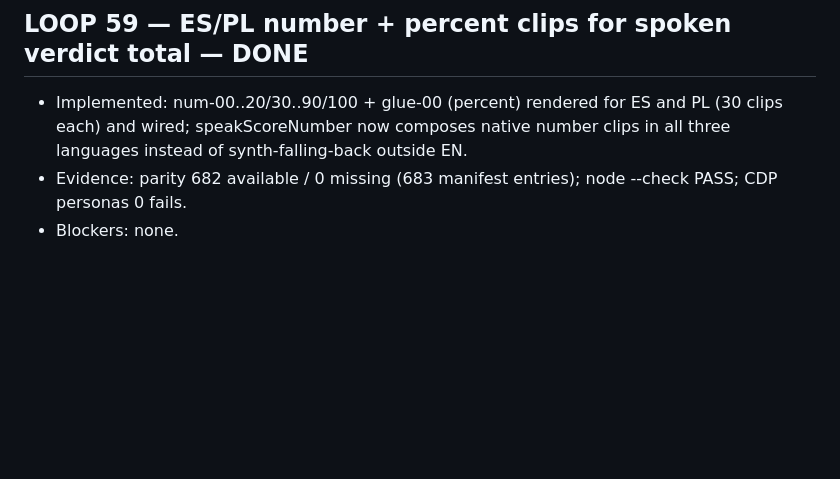
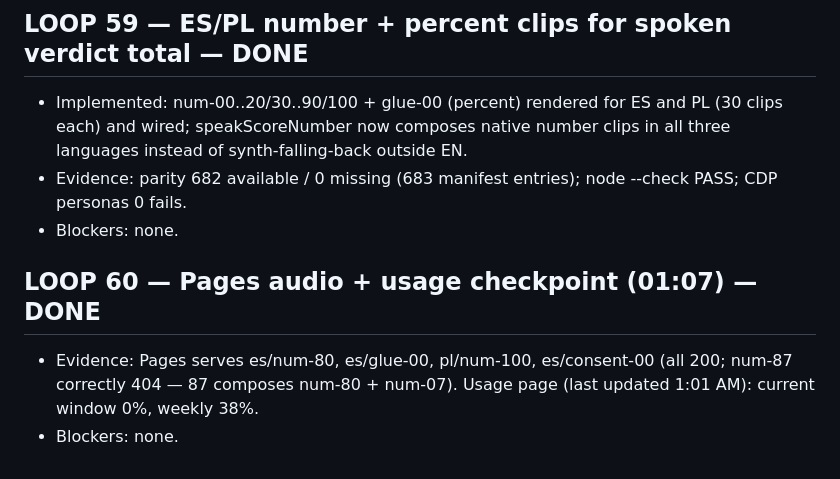
Before and after one commit to officebeats/cleanquest, a Markdown page: OVERNIGHT-LOG.md, the part around the change. Rendered like a GitHub page; blank space fills up the shorter version.

Commit message:
LOOP 60: Pages audio + usage checkpoint (all clips live)

```diff
--- a/OVERNIGHT-LOG.md
+++ b/OVERNIGHT-LOG.md
@@ -438,3 +438,7 @@ One entry per step/chunk: letter, start/finish (HH:MM CT), result, evidence, dec
 - Implemented: num-00..20/30..90/100 + glue-00 (percent) rendered for ES and PL (30 clips each) and wired; speakScoreNumber now composes native number clips in all three languages instead of synth-falling-back outside EN.
 - Evidence: parity 682 available / 0 missing (683 manifest entries); node --check PASS; CDP personas 0 fails.
 - Blockers: none.
+
+## LOOP 60 — Pages audio + usage checkpoint (01:07) — DONE
+- Evidence: Pages serves es/num-80, es/glue-00, pl/num-100, es/consent-00 (all 200; num-87 correctly 404 — 87 composes num-80 + num-07). Usage page (last updated 1:01 AM): current window 0%, weekly 38%.
+- Blockers: none.
```
